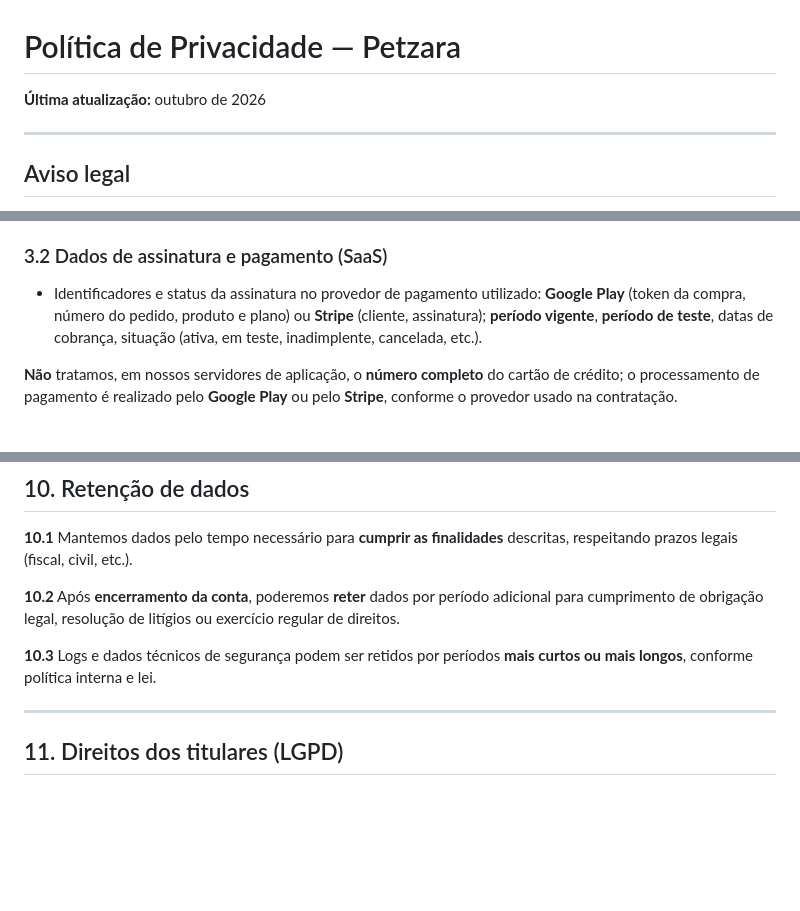
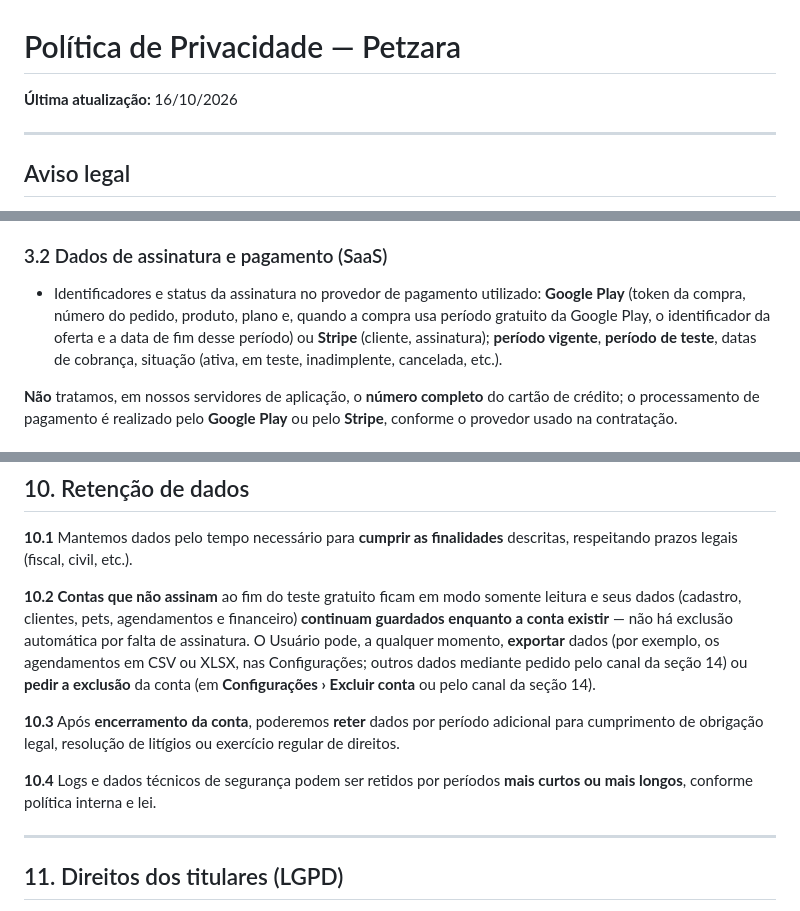
Before and after one commit to LucasBatista37/Petzara-Page, a Markdown page: docs/POLITICA_DE_PRIVACIDADE.md, 3 parts joined by grey strips. Rendered like a GitHub page; blank space fills up the shorter version.

```diff
--- a/docs/POLITICA_DE_PRIVACIDADE.md
+++ b/docs/POLITICA_DE_PRIVACIDADE.md
@@ -1,6 +1,6 @@
 # Política de Privacidade — Petzara
 
-**Última atualização:** outubro de 2026
+**Última atualização:** 16/10/2026
 
 ---
 
@@ -47,7 +47,7 @@ Conforme as funcionalidades utilizadas, podemos tratar as categorias abaixo.
 
 ### 3.2 Dados de assinatura e pagamento (SaaS)
 
-- Identificadores e status da assinatura no provedor de pagamento utilizado: **Google Play** (token da compra, número do pedido, produto e plano) ou **Stripe** (cliente, assinatura); **período vigente**, **período de teste**, datas de cobrança, situação (ativa, em teste, inadimplente, cancelada, etc.).
+- Identificadores e status da assinatura no provedor de pagamento utilizado: **Google Play** (token da compra, número do pedido, produto, plano e, quando a compra usa período gratuito da Google Play, o identificador da oferta e a data de fim desse período) ou **Stripe** (cliente, assinatura); **período vigente**, **período de teste**, datas de cobrança, situação (ativa, em teste, inadimplente, cancelada, etc.).
 
 **Não** tratamos, em nossos servidores de aplicação, o **número completo** do cartão de crédito; o processamento de pagamento é realizado pelo **Google Play** ou pelo **Stripe**, conforme o provedor usado na contratação.
 
@@ -162,9 +162,11 @@ Nenhum sistema é totalmente seguro. Em caso de **incidente de segurança** que
 
 **10.1** Mantemos dados pelo tempo necessário para **cumprir as finalidades** descritas, respeitando prazos legais (fiscal, civil, etc.).
 
-**10.2** Após **encerramento da conta**, poderemos **reter** dados por período adicional para cumprimento de obrigação legal, resolução de litígios ou exercício regular de direitos.
+**10.2** **Contas que não assinam** ao fim do teste gratuito ficam em modo somente leitura e seus dados (cadastro, clientes, pets, agendamentos e financeiro) **continuam guardados enquanto a conta existir** — não há exclusão automática por falta de assinatura. O Usuário pode, a qualquer momento, **exportar** dados (por exemplo, os agendamentos em CSV ou XLSX, nas Configurações; outros dados mediante pedido pelo canal da seção 14) ou **pedir a exclusão** da conta (em **Configurações › Excluir conta** ou pelo canal da seção 14).
 
-**10.3** Logs e dados técnicos de segurança podem ser retidos por períodos **mais curtos ou mais longos**, conforme política interna e lei.
+**10.3** Após **encerramento da conta**, poderemos **reter** dados por período adicional para cumprimento de obrigação legal, resolução de litígios ou exercício regular de direitos.
+
+**10.4** Logs e dados técnicos de segurança podem ser retidos por períodos **mais curtos ou mais longos**, conforme política interna e lei.
 
 ---
 
```
Also changed, not shown: other parts of docs/POLITICA_DE_PRIVACIDADE.md (+1 -1 lines), docs/TERMOS_DE_USO.md (+14 -6 lines).
